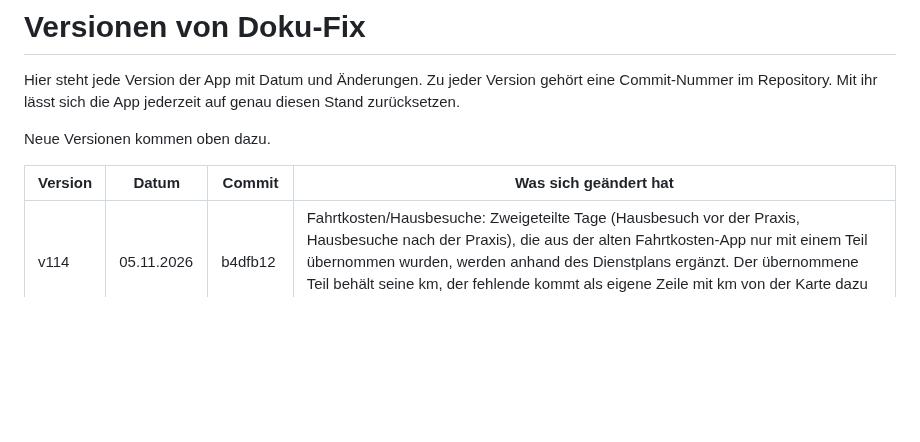
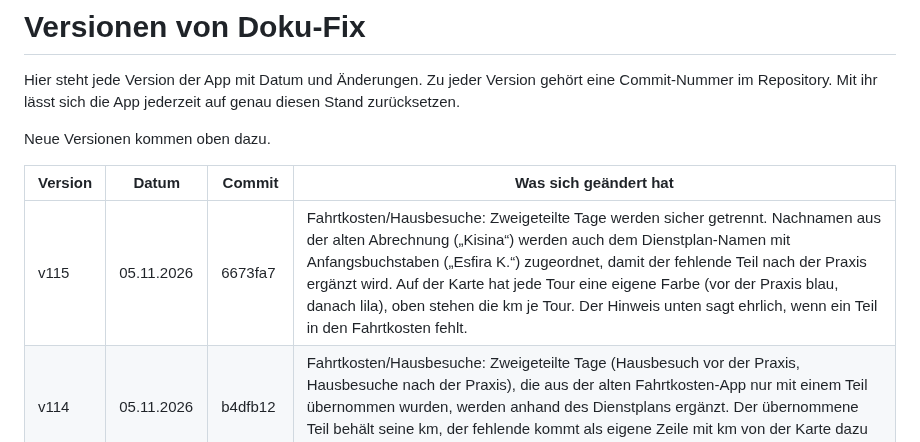
Before and after one commit to 8gcbdy8y5g-cyber/Doku-fix, a Markdown page: VERSIONEN.md, the part around the change. Drawn GitHub-style; blank space fills up the shorter version.

Commit message:
VERSIONEN: v115
Co-Authored-By: Claude Opus 5.5 <noreply@anthropic.com>
Claude-Session: https://claude.ai/code/session_01UADrPoh5yKKDfybZX8D5Bk

```diff
--- a/VERSIONEN.md
+++ b/VERSIONEN.md
@@ -6,6 +6,7 @@ Neue Versionen kommen oben dazu.
 
 | Version | Datum | Commit | Was sich geändert hat |
 |---|---|---|---|
+| v115 | 05.11.2026 | 6673fa7 | Fahrtkosten/Hausbesuche: Zweigeteilte Tage werden sicher getrennt. Nachnamen aus der alten Abrechnung („Kisina“) werden auch dem Dienstplan-Namen mit Anfangsbuchstaben („Esfira K.“) zugeordnet, damit der fehlende Teil nach der Praxis ergänzt wird. Auf der Karte hat jede Tour eine eigene Farbe (vor der Praxis blau, danach lila), oben stehen die km je Tour. Der Hinweis unten sagt ehrlich, wenn ein Teil in den Fahrtkosten fehlt. |
 | v114 | 05.11.2026 | b4dfb12 | Fahrtkosten/Hausbesuche: Zweigeteilte Tage (Hausbesuch vor der Praxis, Hausbesuche nach der Praxis), die aus der alten Fahrtkosten-App nur mit einem Teil übernommen wurden, werden anhand des Dienstplans ergänzt. Der übernommene Teil behält seine km, der fehlende kommt als eigene Zeile mit km von der Karte dazu („vor der Praxis“ / „nach der Praxis“), auch im JPEG und in der Monatssumme. |
 | v113 | 05.11.2026 | 0c065ab | Fahrtkosten/Hausbesuche: Sperrungen selbst eintragen. Auf der Tour-Karte neuer Knopf (Absperrung) unter dem Standort: Straße antippen, Doku-Fix markiert das Stück bis zur nächsten Kreuzung (weitere Stücke dazutippen), Beginn und optional Ende wählen, „Sperren“. Gesperrte Straßen sind rot gestrichelt, Routen fahren außen herum; Touren ab dem Beginn werden neu berechnet (außer von Hand korrigierte km). Antippen der roten Linie → „Wieder freigeben“ (gilt ab heute, frühere Tage bleiben). Sperrungen bleiben auf dem Gerät und sind in der Sicherung. |
 | v112 | 05.11.2026 | 33ad932 | Fahrtkosten/Hausbesuche: Die Karte kennt die Vollsperrung der Dr.-C.-Otto-Straße zwischen Am Ruhrort/Pfarrer-Fischer-Straße und dem Eisenbahnmuseum (Straßenbau). Routen fahren außen herum, z. B. Richtung Essen-Burgaltendorf/Imandtstraße. Touren aus dem Dienstplan, deren km nicht von Hand korrigiert wurden, werden mit der neuen Karte neu berechnet; importierte ältere Monate bleiben unverändert. |
```
